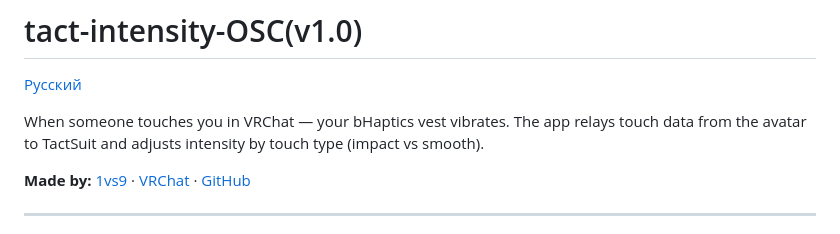
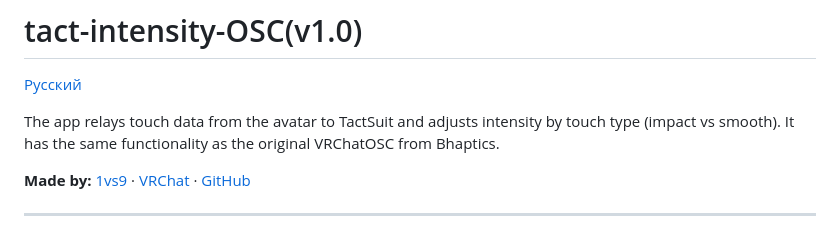
Before and after one commit to 1vs9-standart/Bhaptics-tact-intensity-VRChatOSC, a Markdown page: README.en.md, the part around the change. GitHub-like rendering.

```diff
--- a/README.en.md
+++ b/README.en.md
@@ -2,7 +2,7 @@
 
 [Русский](README.md)
 
-When someone touches you in VRChat — your bHaptics vest vibrates. The app relays touch data from the avatar to TactSuit and adjusts intensity by touch type (impact vs smooth).
+The app relays touch data from the avatar to TactSuit and adjusts intensity by touch type (impact vs smooth). It has the same functionality as the original VRChatOSC from Bhaptics.
 
 **Made by:** [1vs9](https://1vs9.dev/) · [VRChat](https://vrchat.com/home/user/usr_fe820c0f-02c9-48b0-9459-853198136a24) · [GitHub](https://github.com/1vs9-standart)
 
```
